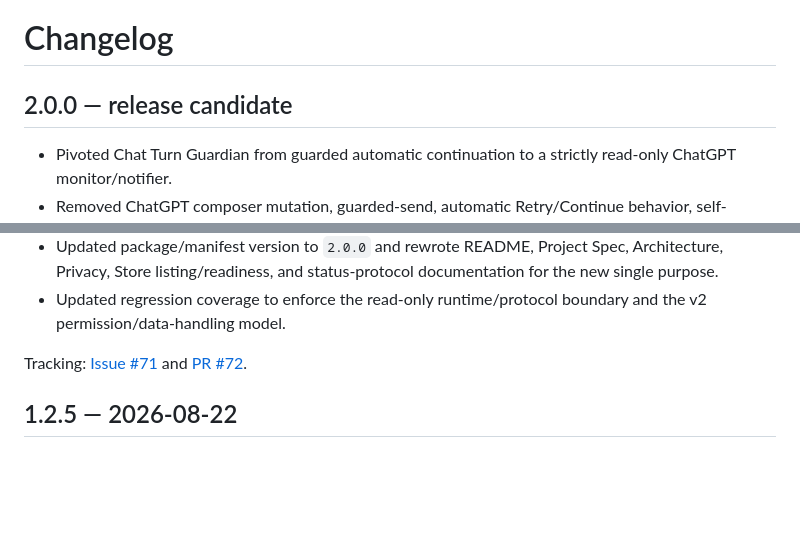
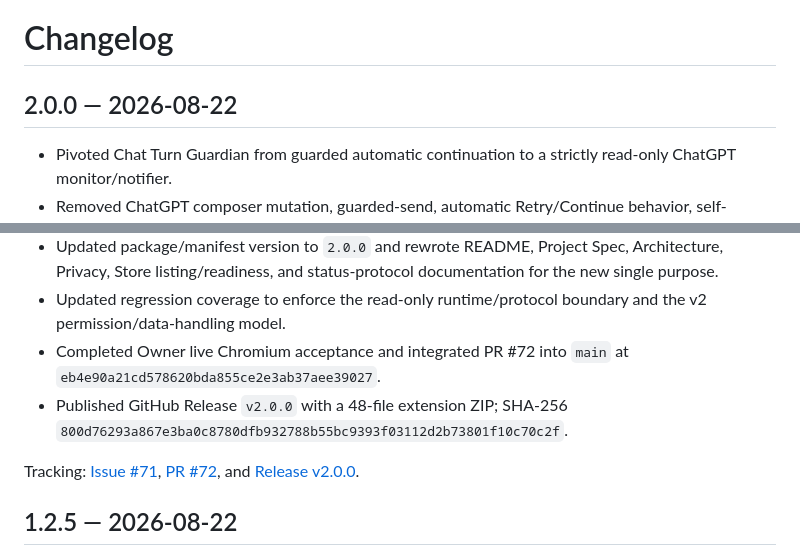
Before and after one commit to ach1992/ai-chat-monitor, a Markdown page: CHANGELOG.md, 2 parts joined by grey strips. Rendered like a GitHub page; blank space fills up the shorter version.

Commit message:
docs: mark v2.0.0 as released

```diff
--- a/CHANGELOG.md
+++ b/CHANGELOG.md
@@ -1,6 +1,6 @@
 # Changelog
 
-## 2.0.0 — release candidate
+## 2.0.0 — 2026-08-22
 
 - Pivoted Chat Turn Guardian from guarded automatic continuation to a strictly read-only ChatGPT monitor/notifier.
 - Removed ChatGPT composer mutation, guarded-send, automatic Retry/Continue behavior, self-check/bootstrap/recovery turns, continuation timing/cooldown, write-journal authority, and automatic-control OWNER/MIRROR semantics.
@@ -15,8 +15,10 @@
 - Added marker health, current page/semantic state and source, monitoring ON/OFF, event controls, provider/Telegram management, and bounded event diagnostics to the Side Panel.
 - Updated package/manifest version to `2.0.0` and rewrote README, Project Spec, Architecture, Privacy, Store listing/readiness, and status-protocol documentation for the new single purpose.
 - Updated regression coverage to enforce the read-only runtime/protocol boundary and the v2 permission/data-handling model.
+- Completed Owner live Chromium acceptance and integrated PR #72 into `main` at `eb4e90a21cd578620bda855ce2e3ab37aee39027`.
+- Published GitHub Release `v2.0.0` with a 48-file extension ZIP; SHA-256 `800d76293a867e3ba0c8780dfb932788b55bc9393f03112d2b73801f10c70c2f`.
 
-Tracking: [Issue #71](https://github.com/ach1992/chat-turn-guardian/issues/71) and [PR #72](https://github.com/ach1992/chat-turn-guardian/pull/72).
+Tracking: [Issue #71](https://github.com/ach1992/chat-turn-guardian/issues/71), [PR #72](https://github.com/ach1992/chat-turn-guardian/pull/72), and [Release v2.0.0](https://github.com/ach1992/chat-turn-guardian/releases/tag/v2.0.0).
 
 ## 1.2.5 — 2026-08-22
 
```
